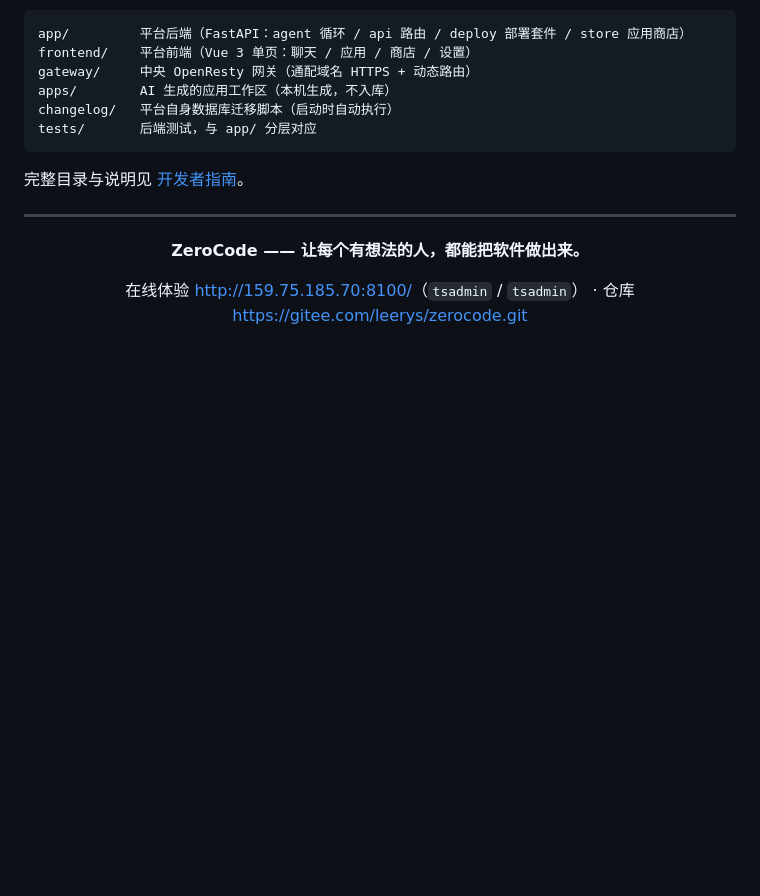
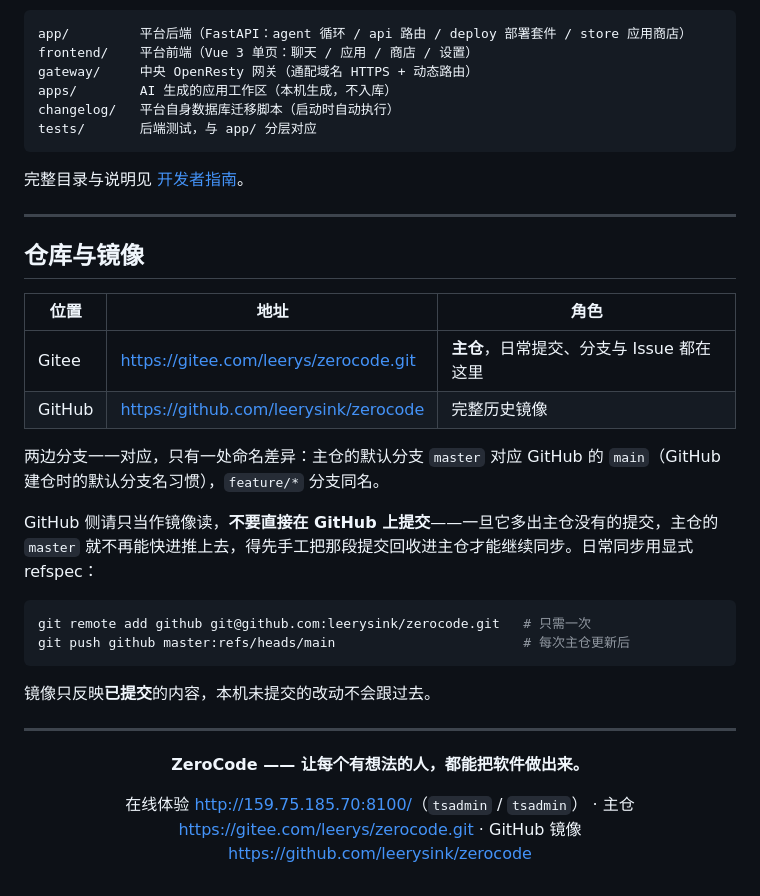
Before and after one commit to leerysink/zerocode, a Markdown page: README.md, the part around the change. GitHub-like rendering; blank space fills up the shorter version.

Commit message:
docs(readme): 补充 GitHub 镜像说明与 master/main 同步方式

````diff
--- a/README.md
+++ b/README.md
@@ -173,10 +173,30 @@ tests/       后端测试，与 app/ 分层对应
 
 ---
 
+## 仓库与镜像
+
+| 位置 | 地址 | 角色 |
+| --- | --- | --- |
+| Gitee | <https://gitee.com/leerys/zerocode.git> | **主仓**，日常提交、分支与 Issue 都在这里 |
+| GitHub | <https://github.com/leerysink/zerocode> | 完整历史镜像 |
+
+两边分支一一对应，只有一处命名差异：主仓的默认分支 `master` 对应 GitHub 的 `main`（GitHub 建仓时的默认分支名习惯），`feature/*` 分支同名。
+
+GitHub 侧请只当作镜像读，**不要直接在 GitHub 上提交**——一旦它多出主仓没有的提交，主仓的 `master` 就不再能快进推上去，得先手工把那段提交回收进主仓才能继续同步。日常同步用显式 refspec：
+
+```bash
+git remote add github git@github.com:leerysink/zerocode.git   # 只需一次
+git push github master:refs/heads/main                        # 每次主仓更新后
+```
+
+镜像只反映**已提交**的内容，本机未提交的改动不会跟过去。
+
+---
+
 <div align="center">
 
 **ZeroCode —— 让每个有想法的人，都能把软件做出来。**
 
-在线体验 <http://159.75.185.70:8100/>（`tsadmin` / `tsadmin`） · 仓库 <https://gitee.com/leerys/zerocode.git>
+在线体验 <http://159.75.185.70:8100/>（`tsadmin` / `tsadmin`） · 主仓 <https://gitee.com/leerys/zerocode.git> · GitHub 镜像 <https://github.com/leerysink/zerocode>
 
 </div>
````
